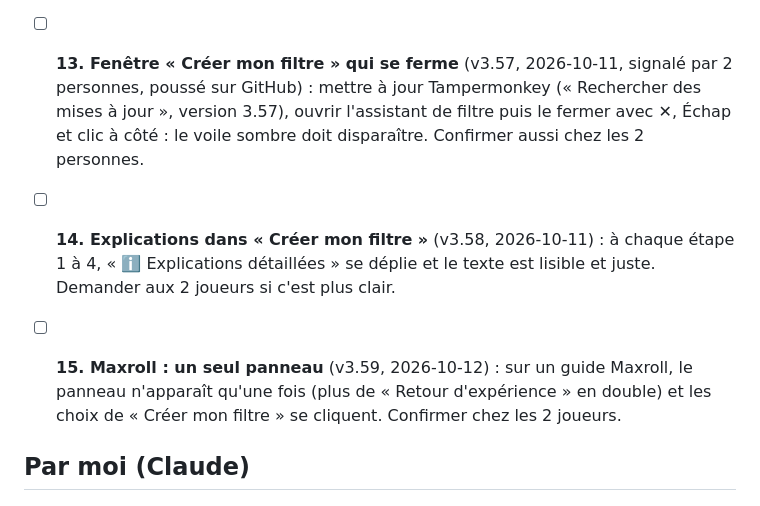
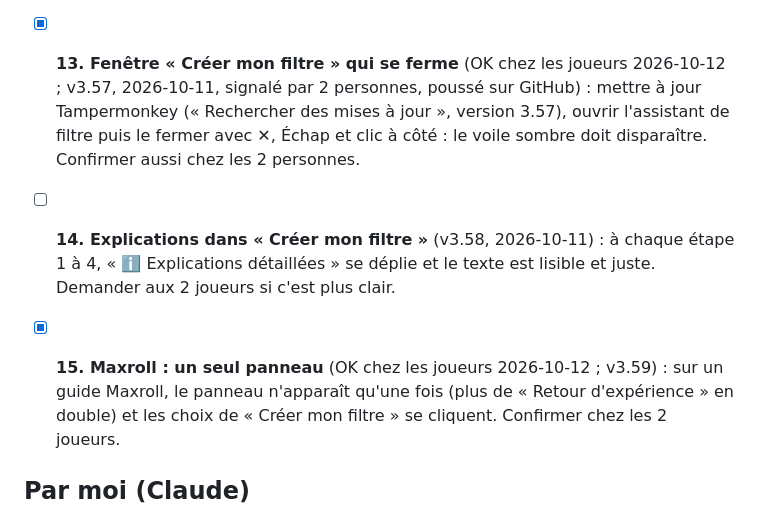
Before and after one commit to Tryne-graphik/diablo, a Markdown page: A_VERIFIER.md, the part around the change. GitHub-like rendering.

Commit message:
A_VERIFIER : 13 et 15 confirmes chez les joueurs (v3.59)
Co-Authored-By: Claude Opus 5.5 <noreply@anthropic.com>

```diff
--- a/A_VERIFIER.md
+++ b/A_VERIFIER.md
@@ -38,14 +38,14 @@ affichée est bien 3.47.
       après « Faire défiler » si besoin) ; fiche « Caractéristiques et
       matériaux » page par page ; les 5 glyphes survolés (NIVEAU visible) ;
       talisman (facultatif). Ensuite me dire le premier numéro de capture.
-- [ ] **13. Fenêtre « Créer mon filtre » qui se ferme** (v3.57, 2026-10-11, signalé par 2
+- [x] **13. Fenêtre « Créer mon filtre » qui se ferme** (OK chez les joueurs 2026-10-12 ; v3.57, 2026-10-11, signalé par 2
       personnes, poussé sur GitHub) : mettre à jour Tampermonkey (« Rechercher des mises à
       jour », version 3.57), ouvrir l'assistant de filtre puis le fermer avec ✕, Échap et
       clic à côté : le voile sombre doit disparaître. Confirmer aussi chez les 2 personnes.
 - [ ] **14. Explications dans « Créer mon filtre »** (v3.58, 2026-10-11) : à chaque étape 1 à 4,
       « ℹ️ Explications détaillées » se déplie et le texte est lisible et juste. Demander aux
       2 joueurs si c'est plus clair.
-- [ ] **15. Maxroll : un seul panneau** (v3.59, 2026-10-12) : sur un guide Maxroll, le panneau
+- [x] **15. Maxroll : un seul panneau** (OK chez les joueurs 2026-10-12 ; v3.59) : sur un guide Maxroll, le panneau
       n'apparaît qu'une fois (plus de « Retour d'expérience » en double) et les choix de
       « Créer mon filtre » se cliquent. Confirmer chez les 2 joueurs.
 
```
